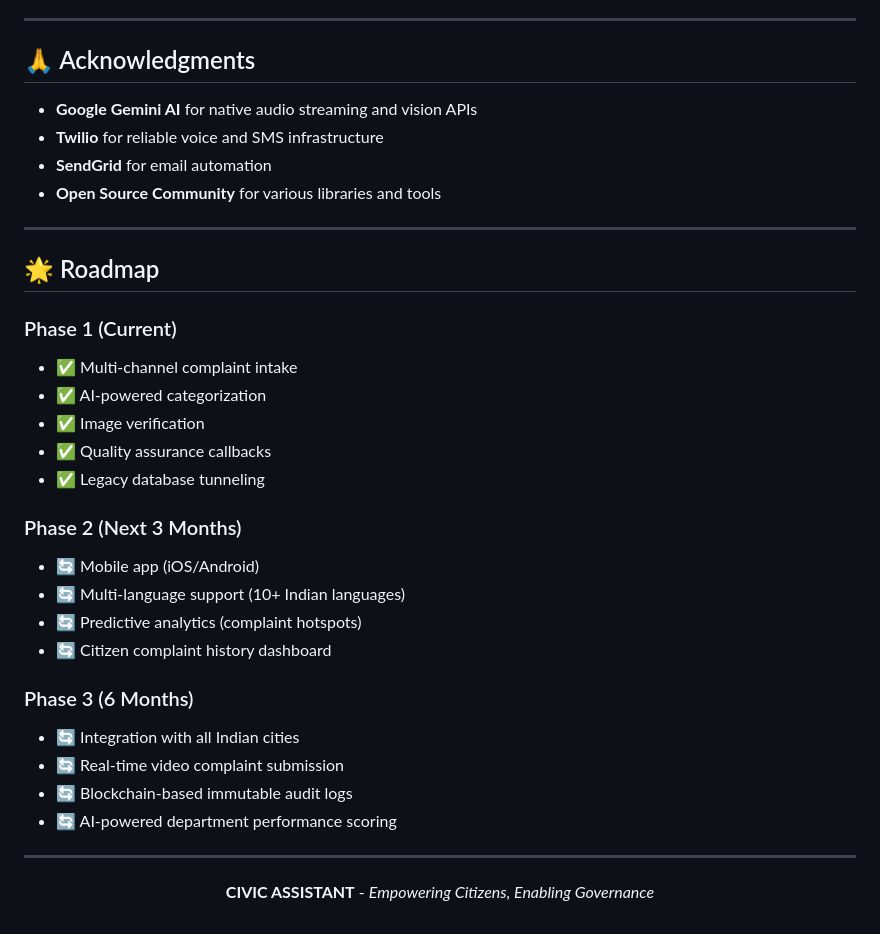
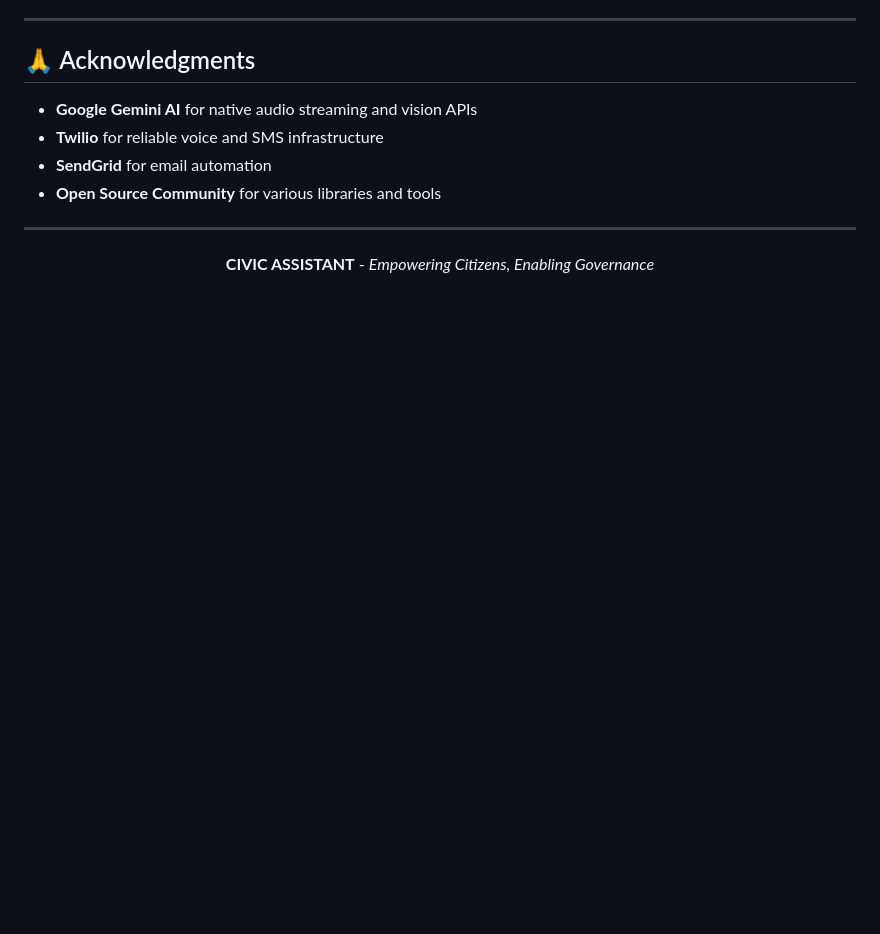
Before and after one commit to jatinkhandelwal662-jk/Lean_Hacks-frontend, a Markdown page: README.md, the part around the change. Drawn GitHub-style; blank space fills up the shorter version.

```diff
--- a/README.md
+++ b/README.md
@@ -463,29 +463,6 @@ npm run deploy
 
 ---
 
-## 🌟 Roadmap
-
-### Phase 1 (Current)
-- ✅ Multi-channel complaint intake
-- ✅ AI-powered categorization
-- ✅ Image verification
-- ✅ Quality assurance callbacks
-- ✅ Legacy database tunneling
-
-### Phase 2 (Next 3 Months)
-- 🔄 Mobile app (iOS/Android)
-- 🔄 Multi-language support (10+ Indian languages)
-- 🔄 Predictive analytics (complaint hotspots)
-- 🔄 Citizen complaint history dashboard
-
-### Phase 3 (6 Months)
-- 🔄 Integration with all Indian cities
-- 🔄 Real-time video complaint submission
-- 🔄 Blockchain-based immutable audit logs
-- 🔄 AI-powered department performance scoring
-
----
-
 <div align="center">
 
 **CIVIC ASSISTANT** - *Empowering Citizens, Enabling Governance*
```
